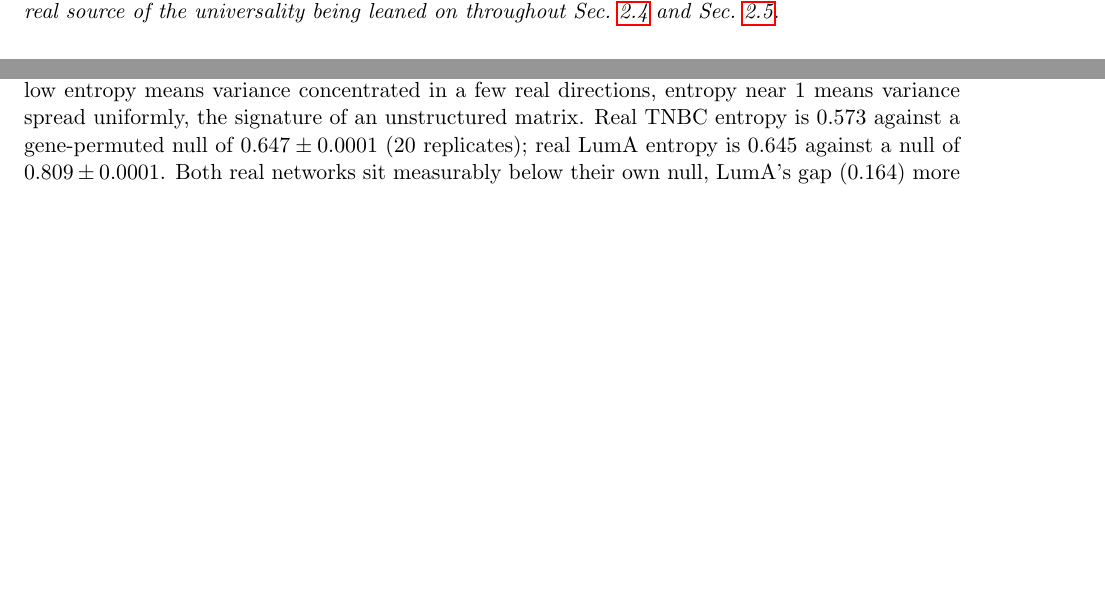
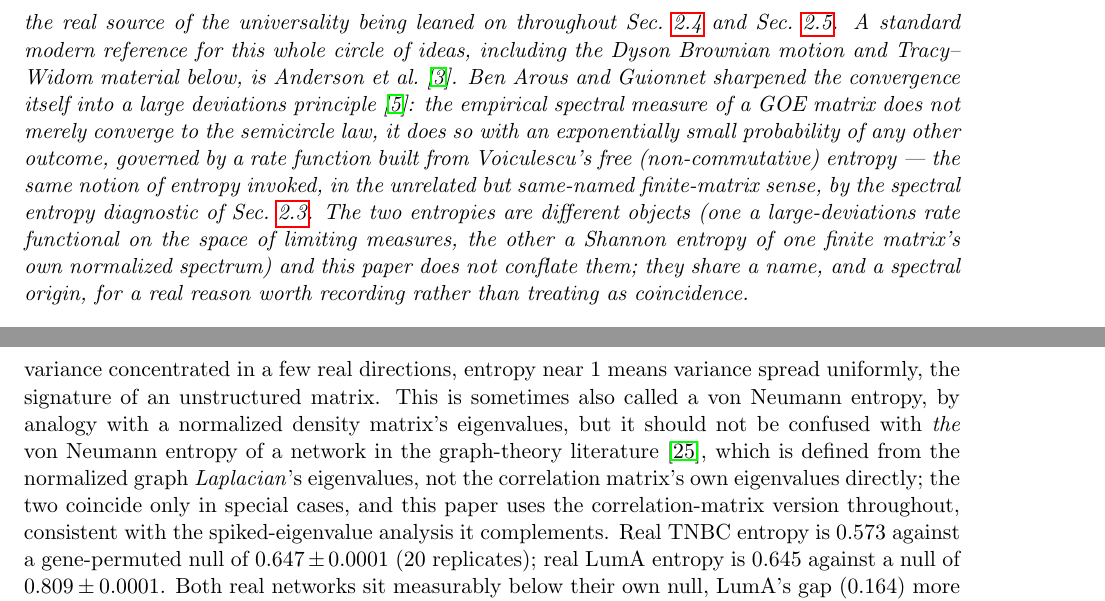
Before and after one commit to IvliCaesar/RMT_HernandezLemus, a LaTeX paper (article.tex): two parts of pages 3 and 8 of 25 before the commit and two parts of pages 4 and 9 of 26 after it, joined at a grey line, cut so that both start at the same text, the shorter picture padded with empty space. Compiled offline with pdfLaTeX.

Commit message:
Guionnet (large deviations) + fix a real terminology conflation
Added Ben Arous-Guionnet 1997 large deviations + Anderson-Guionnet-
Zeitouni 2010 textbook to the free-probability remark. Fixed a real
issue: 'von Neumann entropy' as computed in this paper (correlation
matrix eigenvalues) is not the network-science literature's actual
von Neumann entropy of a network (Passerini-Severini 2009, which uses
the graph Laplacian instead) -- renamed to 'spectral entropy' and
added an explicit disambiguating citation.

Co-Authored-By: Claude Sonnet 5 <noreply@anthropic.com>

```diff
--- a/article.tex
+++ b/article.tex
@@ -217,7 +217,23 @@ appeal to the $N\to\infty$ operator-algebraic limit --- but it is the
 reason the semicircle/GOE machinery generalizes so far beyond Gaussian
 random matrices in the first place: free probability, not Gaussianity,
 is the real source of the universality being leaned on throughout
-Sec.~\ref{sec:tau-sweep} and Sec.~\ref{sec:montecarlo}.
+Sec.~\ref{sec:tau-sweep} and Sec.~\ref{sec:montecarlo}. A standard
+modern reference for this whole circle of ideas, including the
+Dyson Brownian motion and Tracy--Widom material below, is
+\citet{aguz2010}. Ben~Arous and Guionnet sharpened the convergence
+itself into a large deviations principle \citep{benarousguionnet1997}:
+the empirical spectral measure of a GOE matrix does not merely converge
+to the semicircle law, it does so with an exponentially small
+probability of any other outcome, governed by a rate function built
+from Voiculescu's free (non-commutative) entropy --- the same notion
+of entropy invoked, in the unrelated but same-named finite-matrix
+sense, by the spectral entropy diagnostic of
+Sec.~\ref{sec:entropy}. The two entropies are different
+objects (one a large-deviations rate functional on the space of
+limiting measures, the other a Shannon entropy of one finite matrix's
+own normalized spectrum) and this paper does not conflate them; they
+share a name, and a spectral origin, for a real reason worth
+recording rather than treating as coincidence.
 \end{remark}
 
 \begin{remark}[Four-moment universality: why finite, non-Gaussian data is not a problem]
@@ -564,6 +580,14 @@ probability distribution and computing $S=-\sum_i p_i\log p_i$
 how concentrated the correlation structure is: low entropy means
 variance concentrated in a few real directions, entropy near 1 means
 variance spread uniformly, the signature of an unstructured matrix.
+This is sometimes also called a von Neumann entropy, by analogy with a
+normalized density matrix's eigenvalues, but it should not be confused
+with \emph{the} von Neumann entropy of a network in the graph-theory
+literature \citep{passeriniseverini2009}, which is defined from the
+normalized graph \emph{Laplacian}'s eigenvalues, not the correlation
+matrix's own eigenvalues directly; the two coincide only in special
+cases, and this paper uses the correlation-matrix version throughout,
+consistent with the spiked-eigenvalue analysis it complements.
 Real TNBC entropy is $0.573$ against a gene-permuted null of
 $0.647\pm0.0001$ (20 replicates); real LumA entropy is $0.645$ against
 a null of $0.809\pm0.0001$. Both real networks sit measurably below
```
Also changed, not shown: article.pdf, article.tex (19 more changed lines).
